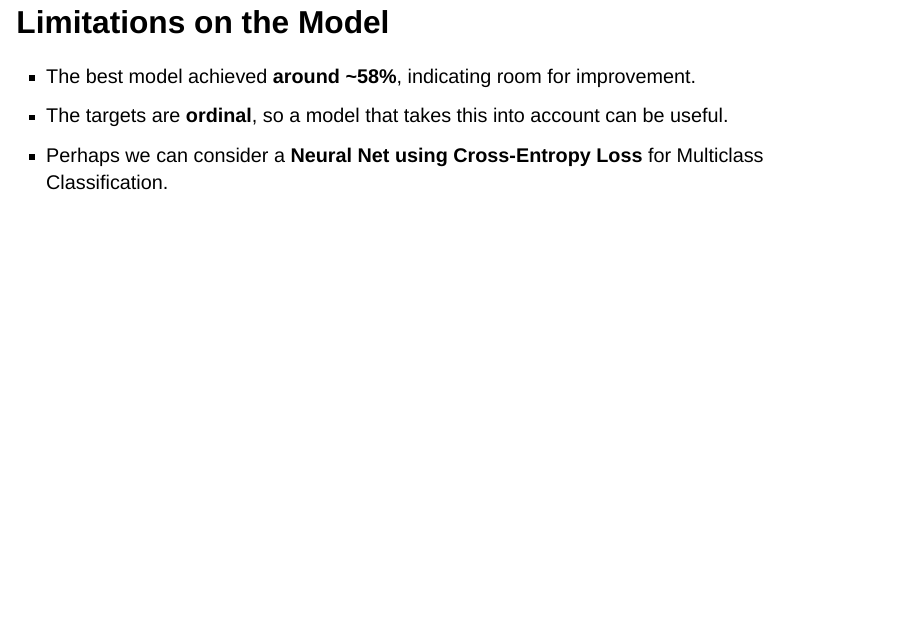
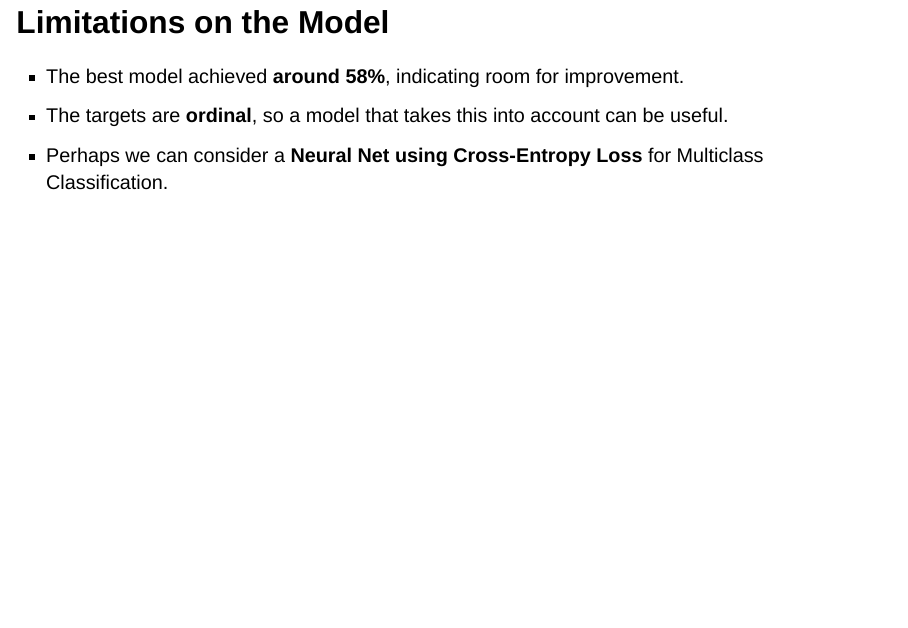
Before and after one commit to yixuangaoclara/slides542, a Quarto document (Slides542.qmd): page 21 of 26. Rendered offline with R 4.5, knitr and Pandoc in place of Quarto, with nearby package versions; drawn as Slidy slides in place of the format the file asks for.

Commit message:
Update Slides542.qmd

```diff
--- a/Slides542.qmd
+++ b/Slides542.qmd
@@ -205,7 +205,7 @@ This heatmap highlights in our training data which features are correlated:<br>
 
 ## Limitations on the Model
 
--   The best model achieved **around ~58%**, indicating room for improvement.
+-   The best model achieved **around 58%**, indicating room for improvement.
 -   The targets are **ordinal**, so a model that takes this into account can be useful.
 -   Perhaps we can consider a **Neural Net using Cross-Entropy Loss** for Multiclass Classification.
 
```
